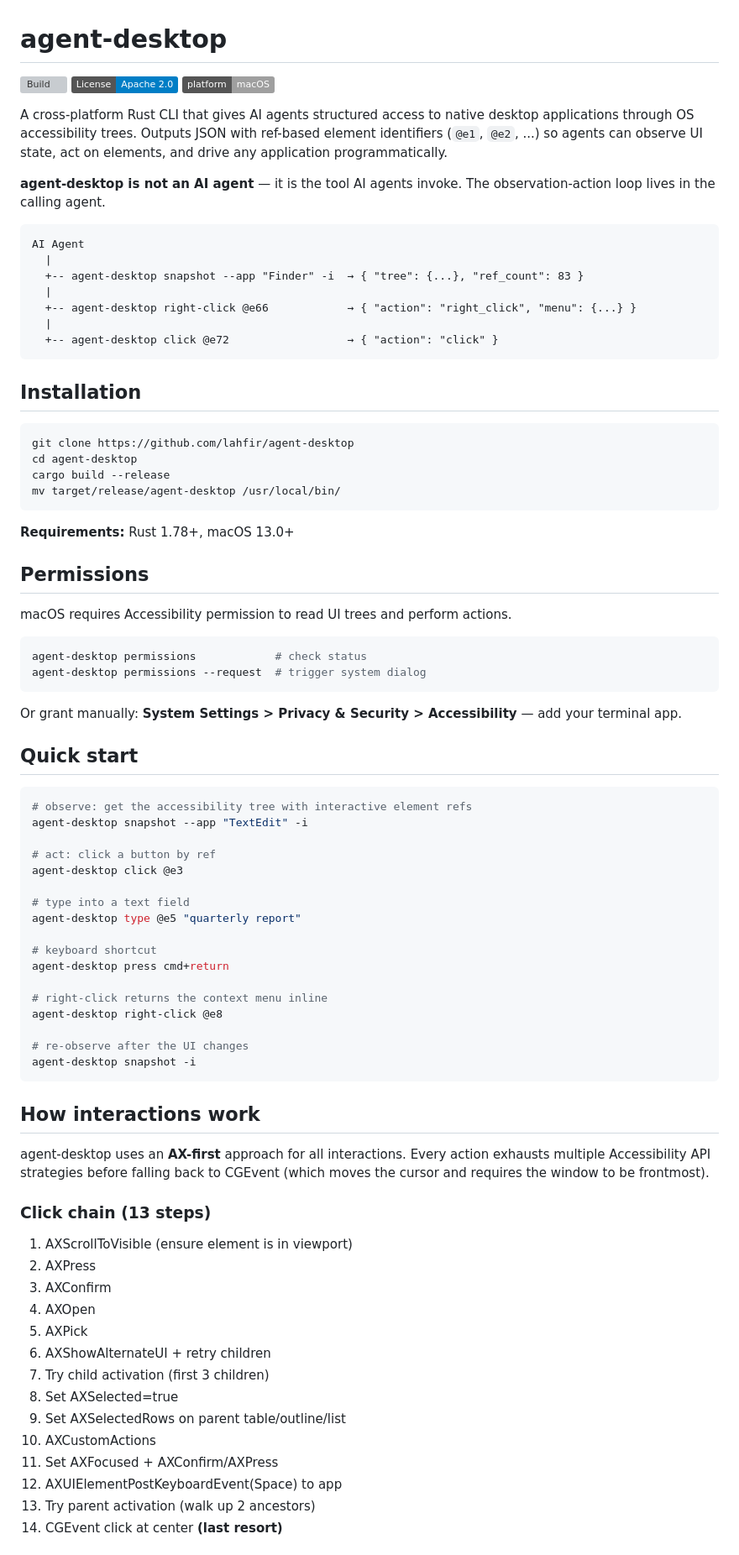
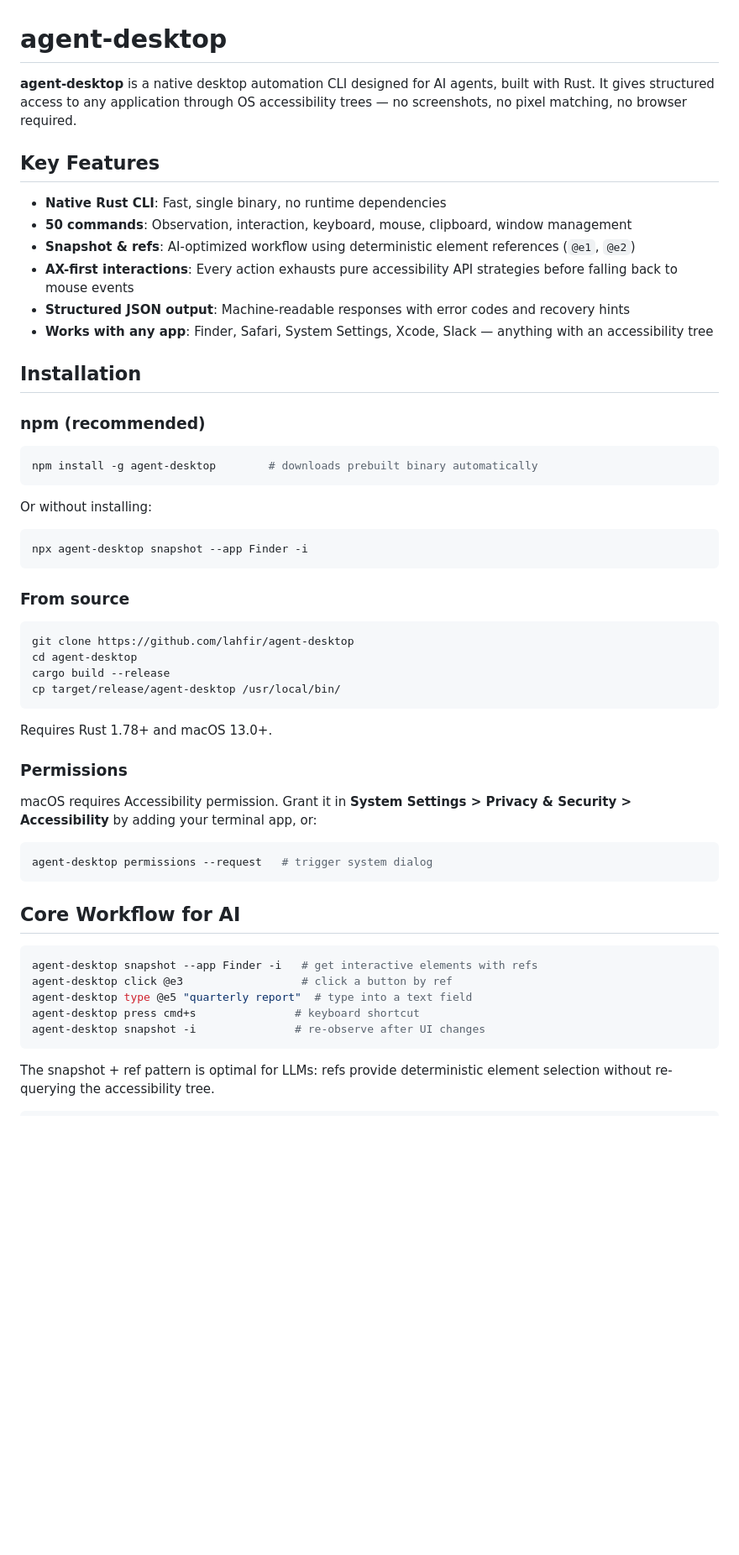
Before and after one commit to lahfir/agent-desktop, a Markdown page: README.md, the part around one of its changes. Shown at 84% size. Rendered like a GitHub page; badges without logos; blank space fills up the shorter version; grey boxes are pictures that could not be loaded.

````diff
--- a/README.md
+++ b/README.md
@@ -1,85 +1,58 @@
 # agent-desktop
 
-[![Build](https://github.com/lahfir/agent-desktop/actions/workflows/ci.yml/badge.svg)](https://github.com/lahfir/agent-desktop/actions)
-[![License: Apache-2.0](https://img.shields.io/badge/License-Apache%202.0-blue.svg)](LICENSE)
-[![Platform: macOS](https://img.shields.io/badge/platform-macOS-lightgrey.svg)]()
+**agent-desktop** is a native desktop automation CLI designed for AI agents, built with Rust. It gives structured access to any application through OS accessibility trees — no screenshots, no pixel matching, no browser required.
 
-A cross-platform Rust CLI that gives AI agents structured access to native desktop applications through OS accessibility trees. Outputs JSON with ref-based element identifiers (`@e1`, `@e2`, ...) so agents can observe UI state, act on elements, and drive any application programmatically.
+## Key Features
 
-**agent-desktop is not an AI agent** — it is the tool AI agents invoke. The observation-action loop lives in the calling agent.
+- **Native Rust CLI**: Fast, single binary, no runtime dependencies
+- **50 commands**: Observation, interaction, keyboard, mouse, clipboard, window management
+- **Snapshot & refs**: AI-optimized workflow using deterministic element references (`@e1`, `@e2`)
+- **AX-first interactions**: Every action exhausts pure accessibility API strategies before falling back to mouse events
+- **Structured JSON output**: Machine-readable responses with error codes and recovery hints
+- **Works with any app**: Finder, Safari, System Settings, Xcode, Slack — anything with an accessibility tree
 
-```
-AI Agent
-  |
-  +-- agent-desktop snapshot --app "Finder" -i  → { "tree": {...}, "ref_count": 83 }
-  |
-  +-- agent-desktop right-click @e66            → { "action": "right_click", "menu": {...} }
-  |
-  +-- agent-desktop click @e72                  → { "action": "click" }
+## Installation
+
+### npm (recommended)
+
+```bash
+npm install -g agent-desktop        # downloads prebuilt binary automatically
 ```
 
-## Installation
+Or without installing:
+
+```bash
+npx agent-desktop snapshot --app Finder -i
+```
+
+### From source
 
 ```bash
 git clone https://github.com/lahfir/agent-desktop
 cd agent-desktop
 cargo build --release
-mv target/release/agent-desktop /usr/local/bin/
+cp target/release/agent-desktop /usr/local/bin/
 ```
 
-**Requirements:** Rust 1.78+, macOS 13.0+
+Requires Rust 1.78+ and macOS 13.0+.
 
-## Permissions
+### Permissions
 
-macOS requires Accessibility permission to read UI trees and perform actions.
+macOS requires Accessibility permission. Grant it in **System Settings > Privacy & Security > Accessibility** by adding your terminal app, or:
 
 ```bash
-agent-desktop permissions            # check status
-agent-desktop permissions --request  # trigger system dialog
+agent-desktop permissions --request   # trigger system dialog
 ```
 
-Or grant manually: **System Settings > Privacy & Security > Accessibility** — add your terminal app.
-
-## Quick start
+## Core Workflow for AI
 
 ```bash
-# observe: get the accessibility tree with interactive element refs
-agent-desktop snapshot --app "TextEdit" -i
-
-# act: click a button by ref
-agent-desktop click @e3
-
-# type into a text field
-agent-desktop type @e5 "quarterly report"
-
-# keyboard shortcut
-agent-desktop press cmd+return
-
-# right-click returns the context menu inline
-agent-desktop right-click @e8
-
-# re-observe after the UI changes
-agent-desktop snapshot -i
+agent-desktop snapshot --app Finder -i   # get interactive elements with refs
+agent-desktop click @e3                  # click a button by ref
+agent-desktop type @e5 "quarterly report"  # type into a text field
+agent-desktop press cmd+s               # keyboard shortcut
+agent-desktop snapshot -i               # re-observe after UI changes
 ```
 
-## How interactions work
+The snapshot + ref pattern is optimal for LLMs: refs provide deterministic element selection without re-querying the accessibility tree.
 
-agent-desktop uses an **AX-first** approach for all interactions. Every action exhausts multiple Accessibility API strategies before falling back to CGEvent (which moves the cursor and requires the window to be frontmost).
-
-### Click chain (13 steps)
-
-1. AXScrollToVisible (ensure element is in viewport)
-2. AXPress
-3. AXConfirm
-4. AXOpen
-5. AXPick
-6. AXShowAlternateUI + retry children
-7. Try child activation (first 3 children)
-8. Set AXSelected=true
-9. Set AXSelectedRows on parent table/outline/list
-10. AXCustomActions
-11. Set AXFocused + AXConfirm/AXPress
-12. AXUIElementPostKeyboardEvent(Space) to app
-13. Try parent activation (walk up 2 ancestors)
-14. CGEvent click at center **(last resort)**
-
````
Also changed, not shown: other parts of README.md (+111 -204 lines).
